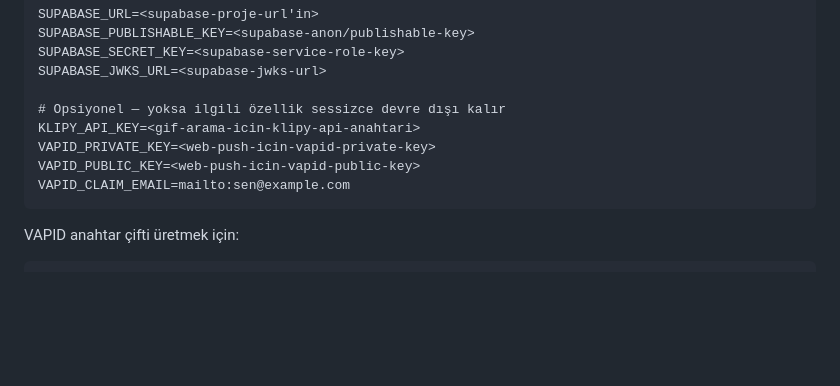
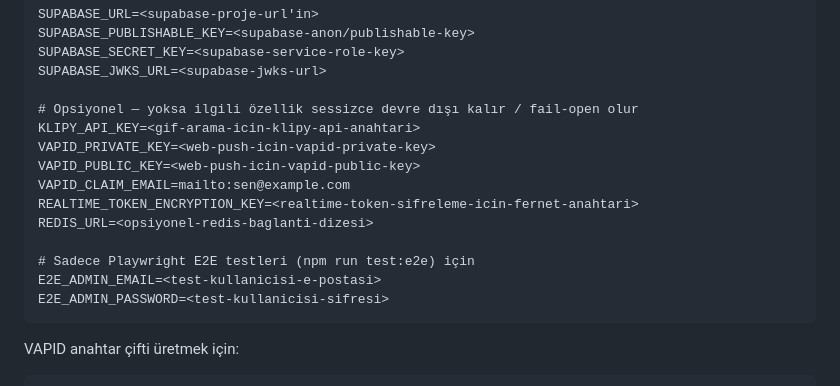
Before and after one commit to UmutErayAltay/SosyalMedyaDeneme, a Markdown page: README.md, the part around one of its changes. Rendered like a GitHub page; blank space fills up the shorter version.

````diff
--- a/README.md
+++ b/README.md
@@ -34,11 +35,17 @@ SUPABASE_PUBLISHABLE_KEY=<supabase-anon/publishable-key>
 SUPABASE_SECRET_KEY=<supabase-service-role-key>
 SUPABASE_JWKS_URL=<supabase-jwks-url>
 
-# Opsiyonel — yoksa ilgili özellik sessizce devre dışı kalır
+# Opsiyonel — yoksa ilgili özellik sessizce devre dışı kalır / fail-open olur
 KLIPY_API_KEY=<gif-arama-icin-klipy-api-anahtari>
 VAPID_PRIVATE_KEY=<web-push-icin-vapid-private-key>
 VAPID_PUBLIC_KEY=<web-push-icin-vapid-public-key>
 VAPID_CLAIM_EMAIL=mailto:sen@example.com
+REALTIME_TOKEN_ENCRYPTION_KEY=<realtime-token-sifreleme-icin-fernet-anahtari>
+REDIS_URL=<opsiyonel-redis-baglanti-dizesi>
+
+# Sadece Playwright E2E testleri (npm run test:e2e) için
+E2E_ADMIN_EMAIL=<test-kullanicisi-e-postasi>
+E2E_ADMIN_PASSWORD=<test-kullanicisi-sifresi>
 ```
 
 VAPID anahtar çifti üretmek için:
````
Also changed, not shown: other parts of README.md (+43 -24 lines).
